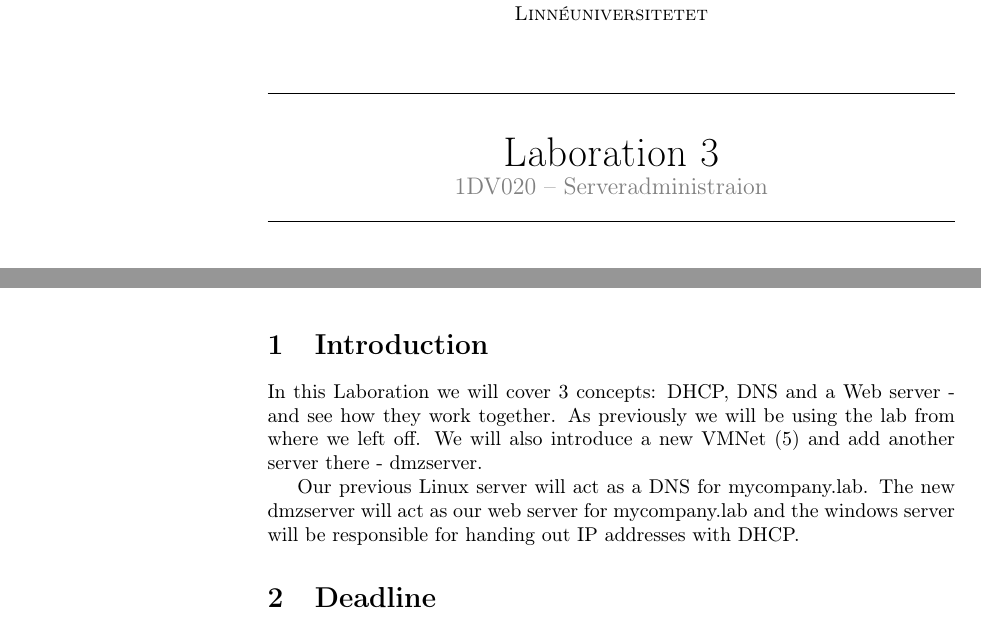
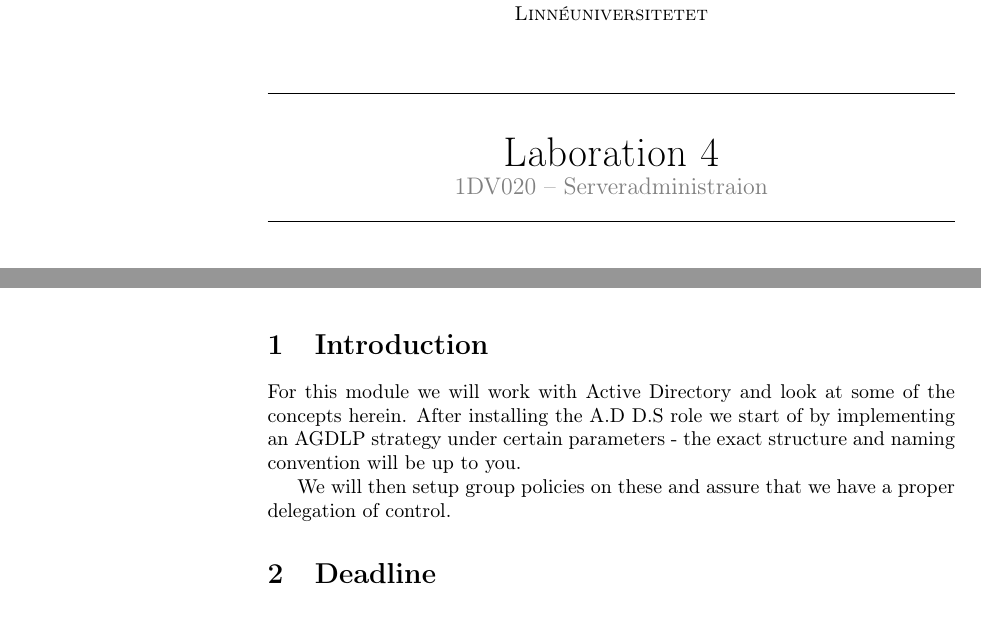
Before and after one commit to 1DV020/labs, a LaTeX document (Lab 4/Lab_4.tex): two parts of pages 1 and 2 of 5, joined at a grey line, cut so that both start at the same text. Compiled offline with pdfLaTeX; a LaTeX package or settings file that is missing is left out.

Commit message:
Updated introduction

```diff
--- a/Lab 4/Lab_4.tex
+++ b/Lab 4/Lab_4.tex
@@ -15,7 +15,7 @@
 \usepackage{textcomp}
 \usepackage{xifthen}% provides \isempty test
 \pagestyle{fancyplain} % Använd sidhuvud och sidfot på alla sidor
-\fancyhead[L]{Laboration 3 -- 1DV020 -- VT15 -- Server administraion I} % Titel till vänster i sidhuvud
+\fancyhead[L]{Laboration 4 -- 1DV020 -- VT15 -- Server administraion I} % Titel till vänster i sidhuvud
 \fancyhead[C]{} % Tomt i mitten
 \fancyhead[R]{} % Tomt till höger
 \fancyfoot[L]{{\color{gray}\textcopyright \ 2015 Jacob Lindehoff, Kristoffer Schill}} % Tomt till vänster
@@ -46,7 +46,7 @@
     \normalfont \normalsize
     \textsc{Linnéuniversitetet} \\ [25pt] % Universitetes namn
     \horrule{0.5pt} \\[0.4cm] % Tunn linje högst upp
-    \huge Laboration 3\\ % Arbetes titel
+    \huge Laboration 4\\ % Arbetes titel
 	\large \textcolor{gray}{1DV020 -- Serveradministraion}
     \horrule{0.5pt} \\[0.4cm] % Tunn linje längst ner
 }
@@ -66,9 +66,9 @@
 %------------------------------------------------
 \section{Introduction}
 
-In this Laboration we will cover 3 concepts: DHCP, DNS and a Web server - and see how they work together. As previously we will be using the lab from where we left off. We will also introduce a new VMNet (5) and add another server there - dmzserver.
+For this module we will work with Active Directory and look at some of the concepts herein. After installing the A.D D.S role we start of by implementing an AGDLP strategy under certain parameters - the exact structure and naming convention will be up to you.
 
-Our previous Linux server will act as a DNS for mycompany.lab. The new dmzserver will act as our web server for mycompany.lab and the windows server will be responsible for handing out IP addresses with DHCP.
+We will then setup group policies on these and assure that we have a proper delegation of control.
 
 %------------------------------------------------
 %	Deadline
```
